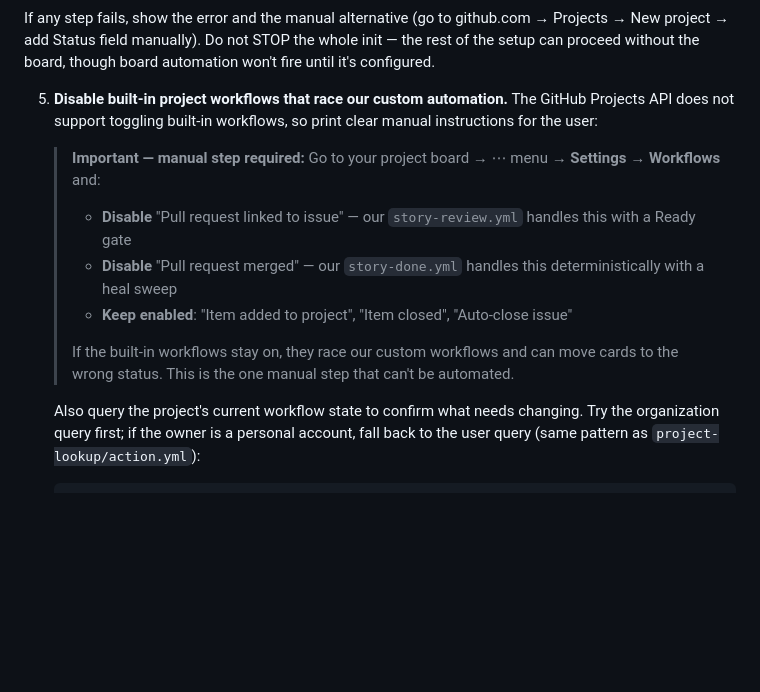
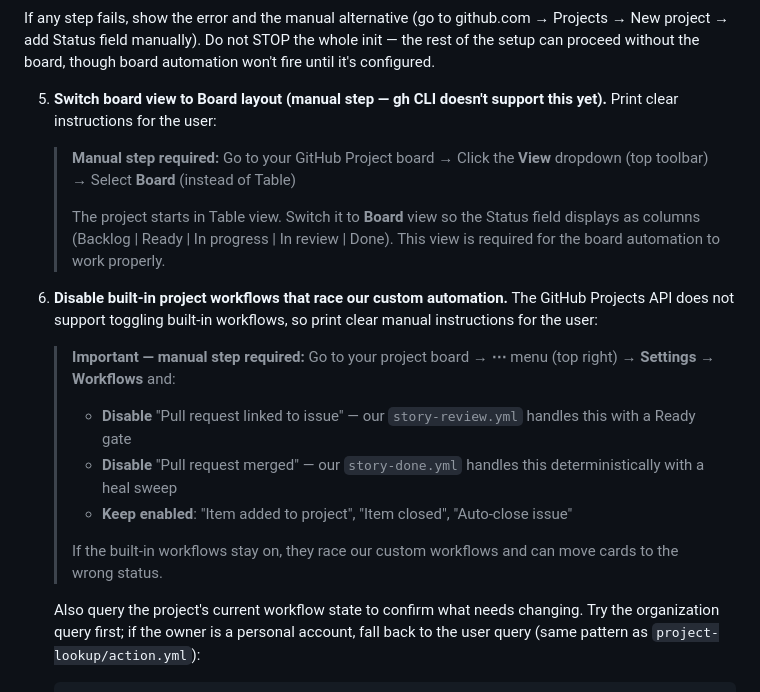
Before and after one commit to leojiang/ai-sdlc-pilot, a Markdown page: .claude/commands/init-sdlc.md, the part around the change. GitHub-like rendering; blank space fills up the shorter version.

Commit message:
docs: add manual step to switch project view to Board layout
Phase 6 now documents that users must manually switch the GitHub Project
view from Table to Board after creation. The gh CLI doesn't support setting
this programmatically yet.

Added step 5 with clear instructions to switch to Board view so Status
field displays as columns (Backlog | Ready | In progress | In review | Done).
This is required for proper board visualization and automation.
Co-Authored-By: Claude Haiku 4.5 <noreply@anthropic.com>

```diff
--- a/.claude/commands/init-sdlc.md
+++ b/.claude/commands/init-sdlc.md
@@ -393,19 +393,29 @@ github.com → Projects → New project → add Status field manually). Do not S
 whole init — the rest of the setup can proceed without the board, though board
 automation won't fire until it's configured.
 
-5. **Disable built-in project workflows that race our custom automation.**
+5. **Switch board view to Board layout (manual step — gh CLI doesn't support this yet).**
+   Print clear instructions for the user:
+
+   > **Manual step required:**
+   > Go to your GitHub Project board → Click the **View** dropdown (top toolbar)
+   > → Select **Board** (instead of Table)
+   >
+   > The project starts in Table view. Switch it to **Board** view so the Status
+   > field displays as columns (Backlog | Ready | In progress | In review | Done).
+   > This view is required for the board automation to work properly.
+
+6. **Disable built-in project workflows that race our custom automation.**
    The GitHub Projects API does not support toggling built-in workflows, so print
    clear manual instructions for the user:
 
    > **Important — manual step required:**
-   > Go to your project board → ⋯ menu → **Settings** → **Workflows** and:
+   > Go to your project board → **⋯** menu (top right) → **Settings** → **Workflows** and:
    > - **Disable** "Pull request linked to issue" — our `story-review.yml` handles this with a Ready gate
    > - **Disable** "Pull request merged" — our `story-done.yml` handles this deterministically with a heal sweep
    > - **Keep enabled**: "Item added to project", "Item closed", "Auto-close issue"
    >
    > If the built-in workflows stay on, they race our custom workflows and can
-   > move cards to the wrong status. This is the one manual step that can't be
-   > automated.
+   > move cards to the wrong status.
 
    Also query the project's current workflow state to confirm what needs changing.
    Try the organization query first; if the owner is a personal account, fall back
```
